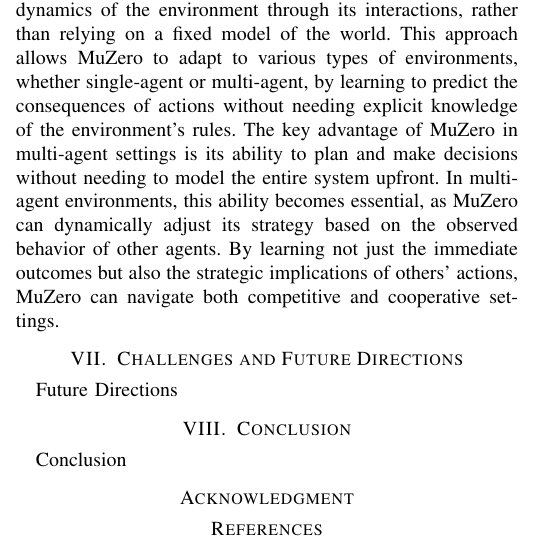
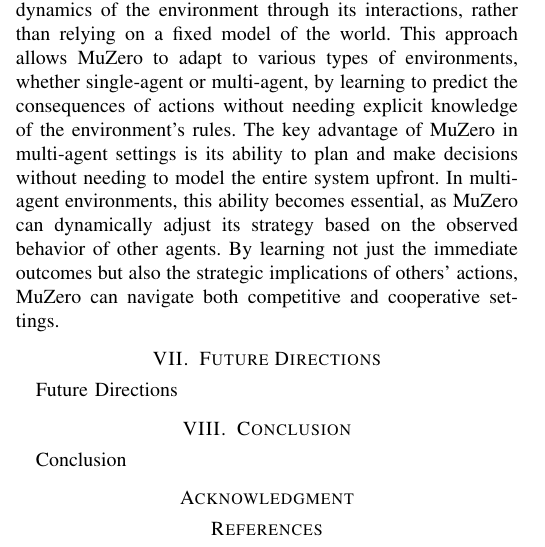
Before and after one commit to Abdulrhman-shaheen/CSE315-Reinforcement-Learning-in-Strategy-Based-Atari-Games-A-Review-of-Google-DeepMinds-Innovations, a LaTeX paper (main.tex): part of one column of page 9 of 10, cut so that both start at the same text. Compiled offline with pdfLaTeX.

Commit message:
changed main layout #2

```diff
--- a/main.tex
+++ b/main.tex
@@ -46,7 +46,7 @@
 \section{Advancements}
 \input{sections/7Advancments/advancments.tex}
 
-\section{Challenges and Future Directions}
+\section{Future Directions}
 \input{sections/8Future Directions/futureDirections.tex}
 
 \section{Conclusion}
```
Also changed, not shown: main.pdf.
